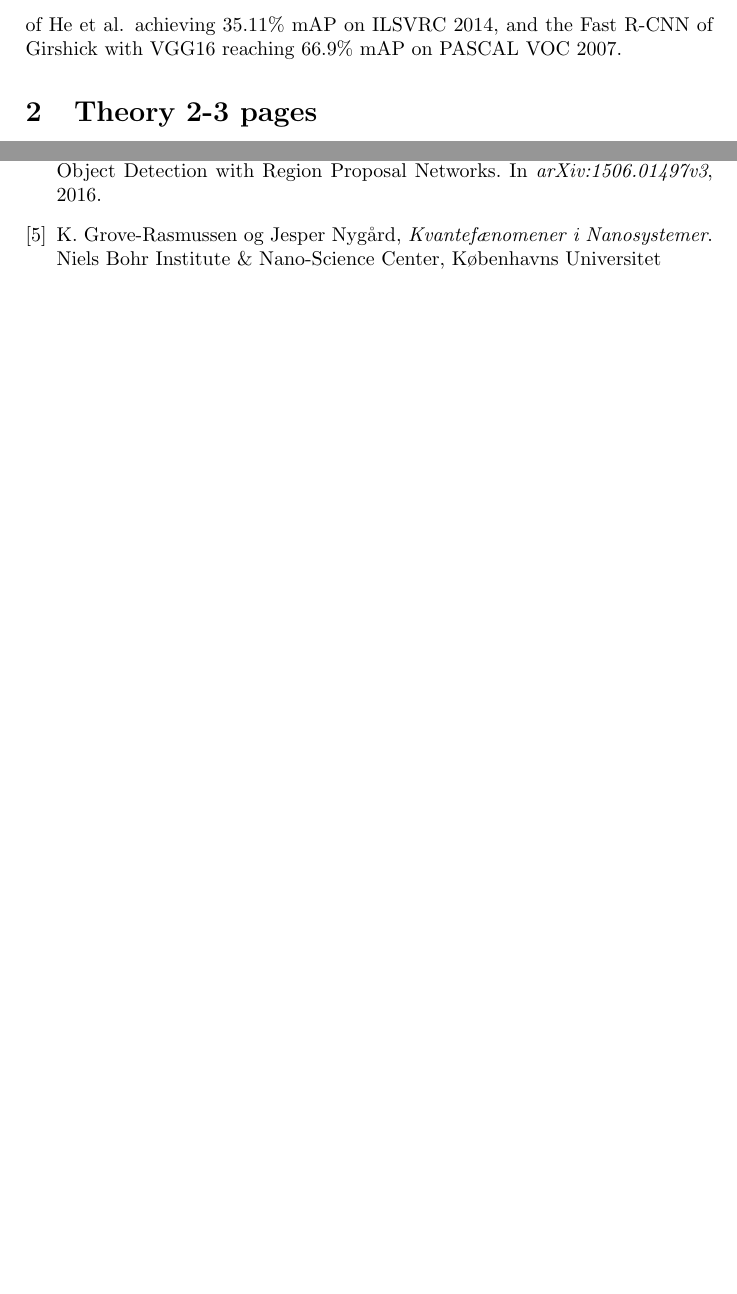
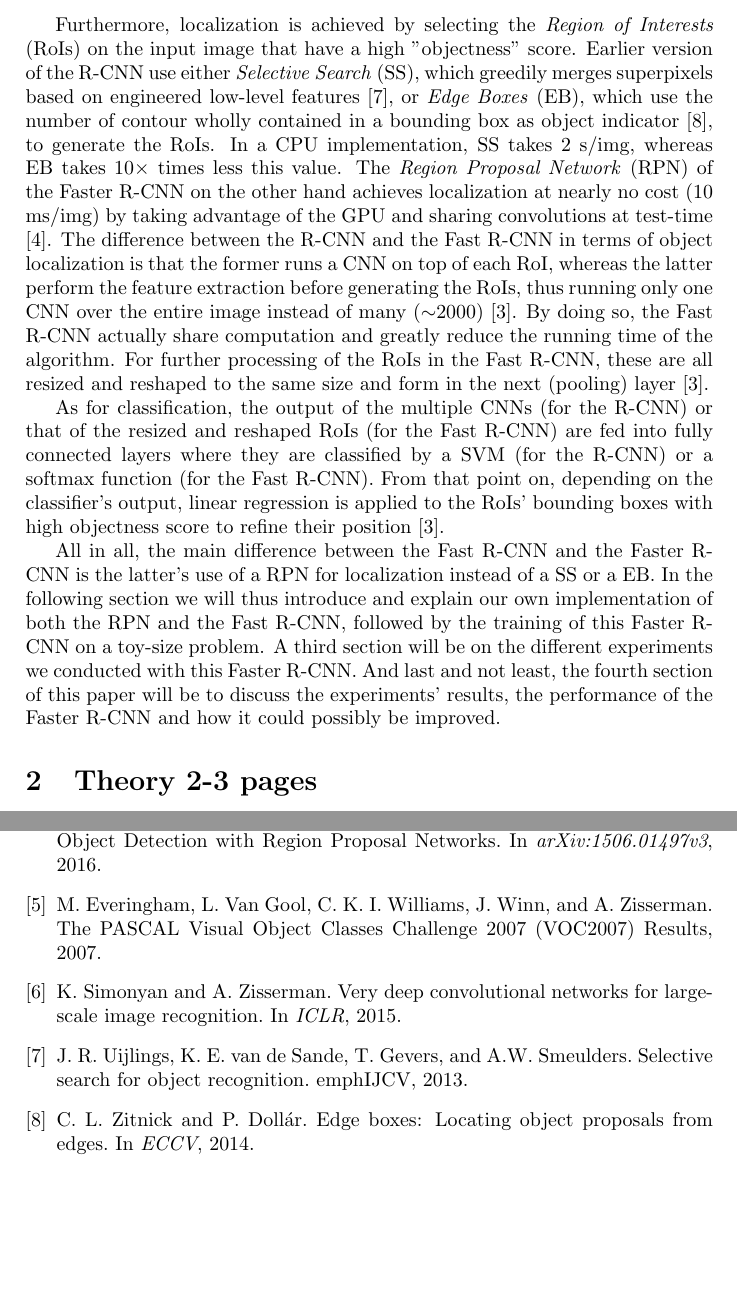
Before and after one commit to YFSTH/Tensorflow-Project, a LaTeX paper (Documentation/main.tex): two parts of pages 2 and 6 of 6, joined at a grey line, cut at the place of the change, the shorter picture padded with empty space. Compiled offline with pdfLaTeX.

Commit message:
Paper v0.2

```diff
--- a/Documentation/main.tex
+++ b/Documentation/main.tex
@@ -31 +28,2 @@ Briefly explain what methods you will use in the experiment, and what values you
 
+Furthermore, localization is achieved by selecting the \emph{Region of Interests} (RoIs) on the input image that have a high "objectness" score. Earlier version of the R-CNN use either \emph{Selective Search} (SS), which greedily merges superpixels based on engineered low-level features \cite{ss}, or \emph{Edge Boxes} (EB), which use the number of contour wholly contained in a bounding box as object indicator \cite{eb}, to generate the RoIs. In a CPU implementation, SS takes 2 s/img, whereas EB takes 10$\times$ times less this value. The \emph{Region Proposal Network} (RPN) of the Faster R-CNN on the other hand achieves localization at nearly no cost (10 ms/img) by taking advantage of the GPU and sharing convolutions at test-time \cite{fasterrcnn}. The difference between the R-CNN and the Fast R-CNN in terms of object localization is that the former runs a CNN on top of each RoI, whereas the latter perform the feature extraction before generating the RoIs, thus running only one CNN over the entire image instead of many ($\sim$2000) \cite{fastrcnn}. By doing so, the Fast R-CNN actually share computation and greatly reduce the running time of the algorithm. For further processing of the RoIs in the Fast R-CNN, these are all resized and reshaped to the same size and form in the next (pooling) layer \cite{fastrcnn}.
@@ -33,5 +30,7 @@ For this section and all following sections: If you refer to an equation, previo
 
-Object detection being used in a wide range of domains, from face recognition to tracking a ball in a football match, developing computationally fast and cheap methods is critical to the improvement of the said domains. The Faster R-CNN of Ren et al. achieves 73.2\% \emph{mean Average Precision} (mAP) on PASCAL VOC 2007 and 70.4\% mAP on PASCAL VOC 2012 \cite{fasterrcnn}. It is a net improvement over the earlier methods, with the R-CNN fc$_7$ of Girshick et al. (2014) going up to 48\% mAP on PASCAL VOC 2007 and 43.5\% on 2010 \cite{rcnn}, the (HZRS's) SPPnet of He et al. achieving 35.11\% mAP on ILSVRC 2014, and the Fast R-CNN of Girshick with VGG16 reaching 66.9\% mAP on PASCAL VOC 2007.
+As for classification, the output of the multiple CNNs (for the R-CNN) or that of the resized and reshaped RoIs (for the Fast R-CNN) are fed into fully connected layers where they are classified by a SVM (for the R-CNN) or a softmax function (for the Fast R-CNN). From that point on, depending on the classifier's output, linear regression is applied to the RoIs' bounding boxes with high objectness score to refine their position \cite{fastrcnn}.
+
+All in all, the main difference between the Fast R-CNN and the Faster R-CNN is the latter's use of a RPN for localization instead of a SS or a EB. In the following section we will thus introduce and explain our own implementation of both the RPN and the Fast R-CNN, followed by the training of this Faster R-CNN on a toy-size problem. A third section will be on the different experiments we conducted with this Faster R-CNN. And last and not least, the fourth section of this paper will be to discuss the experiments' results, the performance of the Faster R-CNN and how it could possibly be improved.
 
 \section{Theory 2-3 pages}
 \label{sec:theory}
@@ -152,10 +151,14 @@ K. He, X. Zhang, S. Ren, and J. Sun. Spatial pyramid pooling in deep convolution
 R. Girshick. Fast R-CNN. \emph{arXiv:1504.08083}, 2015.
 \bibitem{fasterrcnn}
 S. Ren, K. He, R. Girshick, and J. Sun. Faster R-CNN: Towards Real-Time Object Detection with Region Proposal Networks. In \emph{arXiv:1506.01497v3}, 2016.
-\bibitem{nano3}
-  K. Grove-Rasmussen og Jesper Nygård,
-  \emph{Kvantefænomener i Nanosystemer}.
-  Niels Bohr Institute \& Nano-Science Center, Københavns Universitet
+\bibitem{voc}
+M. Everingham, L. Van Gool, C. K. I. Williams, J. Winn, and A. Zisserman. The PASCAL Visual Object Classes Challenge 2007 (VOC2007) Results, 2007.
+\bibitem{vgg}
+K. Simonyan and A. Zisserman. Very deep convolutional networks for large-scale image recognition. In \emph{ICLR}, 2015.
+\bibitem{ss}
+J. R. Uijlings, K. E. van de Sande, T. Gevers, and A.W. Smeulders. Selective search for object recognition. emph{IJCV}, 2013.
+\bibitem{eb}
+C. L. Zitnick and P. Doll\'ar. Edge boxes: Locating object proposals from edges. In \emph{ECCV}, 2014.
 
 \end{thebibliography}
 \end{document}
```
Also changed, not shown: Documentation/main.tex (8 more changed lines).
